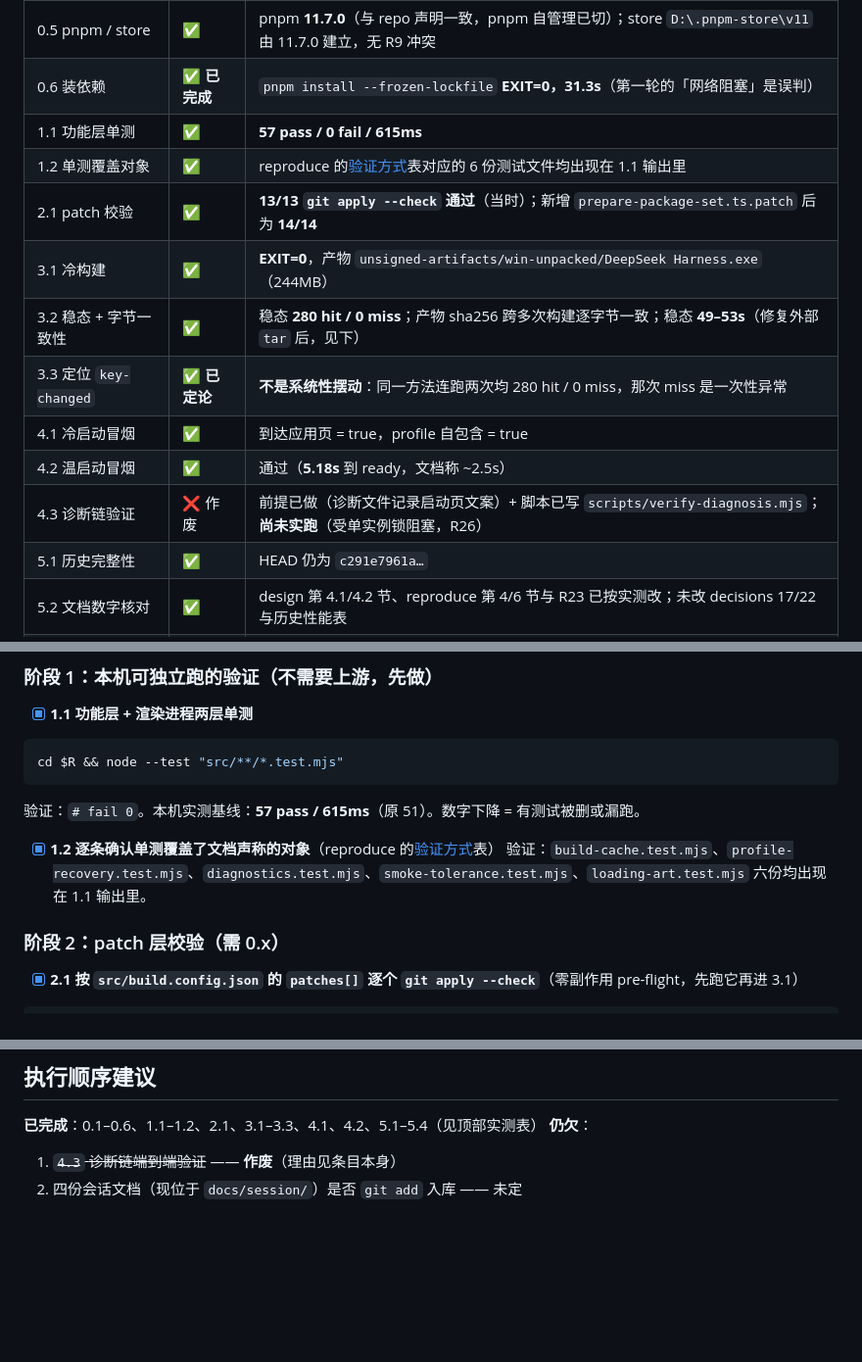
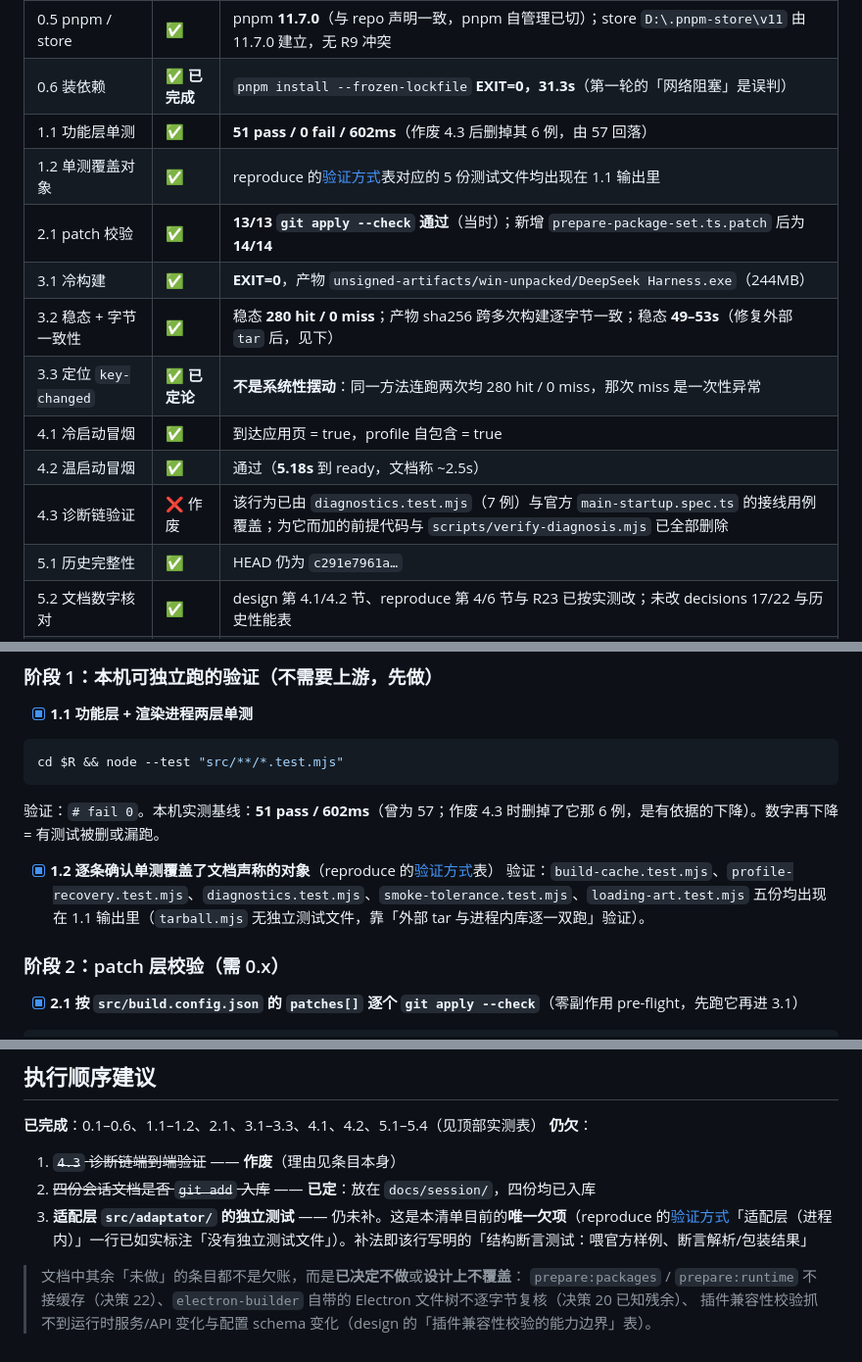
Before and after one commit to TheHeartFickle/dsh-desktop, a Markdown page: docs/session/todo-list.md, 3 parts joined by grey strips. Shown at 98% size. Drawn GitHub-style; blank space fills up the shorter version.

Commit message:
docs(session): 清点未实现项并修正过时数据
- 单测数 57 → 51（作废 4.3 时删了它那 6 例）、覆盖对象「6 份」→「5 份」
- 4.3 行删掉「脚本已写 scripts/verify-diagnosis.mjs、尚未实跑」的过时说法
- 「仍欠」段改为只剩适配层独立测试一项，并写明其余「未做」条目的性质

````diff
--- a/docs/session/todo-list.md
+++ b/docs/session/todo-list.md
@@ -13,15 +13,15 @@
 | 0.4 Node 版本 | ✅ 已对齐 | 本机 **v24.13.0**（原文档写 v22.19.0，已按实测改）；走 `>=24.0.0` 分支，满足声明 |
 | 0.5 pnpm / store | ✅ | pnpm **11.7.0**（与 repo 声明一致，pnpm 自管理已切）；store `D:\.pnpm-store\v11` 由 11.7.0 建立，无 R9 冲突 |
 | 0.6 装依赖 | ✅ **已完成** | `pnpm install --frozen-lockfile` **EXIT=0，31.3s**（第一轮的「网络阻塞」是误判） |
-| 1.1 功能层单测 | ✅ | **57 pass / 0 fail / 615ms** |
-| 1.2 单测覆盖对象 | ✅ | reproduce 的[验证方式](../reproduce.zh.md#6-验证方式)表对应的 6 份测试文件均出现在 1.1 输出里 |
+| 1.1 功能层单测 | ✅ | **51 pass / 0 fail / 602ms**（作废 4.3 后删掉其 6 例，由 57 回落） |
+| 1.2 单测覆盖对象 | ✅ | reproduce 的[验证方式](../reproduce.zh.md#6-验证方式)表对应的 5 份测试文件均出现在 1.1 输出里 |
 | 2.1 patch 校验 | ✅ | **13/13 `git apply --check` 通过**（当时）；新增 `prepare-package-set.ts.patch` 后为 **14/14** |
 | 3.1 冷构建 | ✅ | **EXIT=0**，产物 `unsigned-artifacts/win-unpacked/DeepSeek Harness.exe`（244MB） |
 | 3.2 稳态 + 字节一致性 | ✅ | 稳态 **280 hit / 0 miss**；产物 sha256 跨多次构建逐字节一致；稳态 **49–53s**（修复外部 `tar` 后，见下） |
 | 3.3 定位 `key-changed` | ✅ **已定论** | **不是系统性摆动**：同一方法连跑两次均 280 hit / 0 miss，那次 miss 是一次性异常 |
 | 4.1 冷启动冒烟 | ✅ | 到达应用页 = true，profile 自包含 = true |
 | 4.2 温启动冒烟 | ✅ | 通过（**5.18s** 到 ready，文档称 ~2.5s） |
-| 4.3 诊断链验证 | ❌ 作废 | 前提已做（诊断文件记录启动页文案）+ 脚本已写 `scripts/verify-diagnosis.mjs`；**尚未实跑**（受单实例锁阻塞，R26） |
+| 4.3 诊断链验证 | ❌ 作废 | 该行为已由 `diagnostics.test.mjs`（7 例）与官方 `main-startup.spec.ts` 的接线用例覆盖；为它而加的前提代码与 `scripts/verify-diagnosis.mjs` 已全部删除 |
 | 5.1 历史完整性 | ✅ | HEAD 仍为 `c291e7961a…` |
 | 5.2 文档数字核对 | ✅ | design 第 4.1/4.2 节、reproduce 第 4/6 节与 R23 已按实测改；未改 decisions 17/22 与历史性能表 |
 | 5.3 文档路径 | ✅ 已修 | README 1 处 + reproduce 6 处（含 §3.3 的 2 处）已改为仓库根相对路径 |
@@ -119,10 +119,10 @@ cd $U && pnpm install --frozen-lockfile
 ```bash
 cd $R && node --test "src/**/*.test.mjs"
 ```
-验证：`# fail 0`。本机实测基线：**57 pass / 615ms**（原 51）。数字下降 = 有测试被删或漏跑。
+验证：`# fail 0`。本机实测基线：**51 pass / 602ms**（曾为 57；作废 4.3 时删掉了它那 6 例，是有依据的下降）。数字再下降 = 有测试被删或漏跑。
 
 - [x] **1.2 逐条确认单测覆盖了文档声称的对象**（reproduce 的[验证方式](../reproduce.zh.md#6-验证方式)表）
-验证：`build-cache.test.mjs`、`profile-recovery.test.mjs`、`diagnostics.test.mjs`、`smoke-tolerance.test.mjs`、`loading-art.test.mjs` 六份均出现在 1.1 输出里。
+验证：`build-cache.test.mjs`、`profile-recovery.test.mjs`、`diagnostics.test.mjs`、`smoke-tolerance.test.mjs`、`loading-art.test.mjs` 五份均出现在 1.1 输出里（`tarball.mjs` 无独立测试文件，靠「外部 tar 与进程内库逐一双跑」验证）。
 
 ### 阶段 2：patch 层校验（需 0.x）
 
@@ -256,4 +256,9 @@ patch 里不得出现任何判断逻辑（该不该跳过、要不要回退、
 **已完成**：0.1–0.6、1.1–1.2、2.1、3.1–3.3、4.1、4.2、5.1–5.4（见顶部实测表）
 **仍欠**：
 1. ~~`4.3` 诊断链端到端验证~~ —— **作废**（理由见条目本身）
-2. 四份会话文档（现位于 `docs/session/`）是否 `git add` 入库 —— 未定
+2. ~~四份会话文档是否 `git add` 入库~~ —— **已定**：放在 `docs/session/`，四份均已入库
+3. **适配层 `src/adaptator/` 的独立测试** —— 仍未补。这是本清单目前的**唯一欠项**（reproduce 的[验证方式](../reproduce.zh.md#6-验证方式)「适配层（进程内）」一行已如实标注「没有独立测试文件」）。补法即该行写明的「结构断言测试：喂官方样例、断言解析/包装结果」
+
+> 文档中其余「未做」的条目都不是欠账，而是**已决定不做**或**设计上不覆盖**：
+> `prepare:packages` / `prepare:runtime` 不接缓存（决策 22）、`electron-builder` 自带的 Electron 文件树不逐字节复核（决策 20 已知残余）、
+> 插件兼容性校验抓不到运行时服务/API 变化与配置 schema 变化（design 的「插件兼容性校验的能力边界」表）。
````
